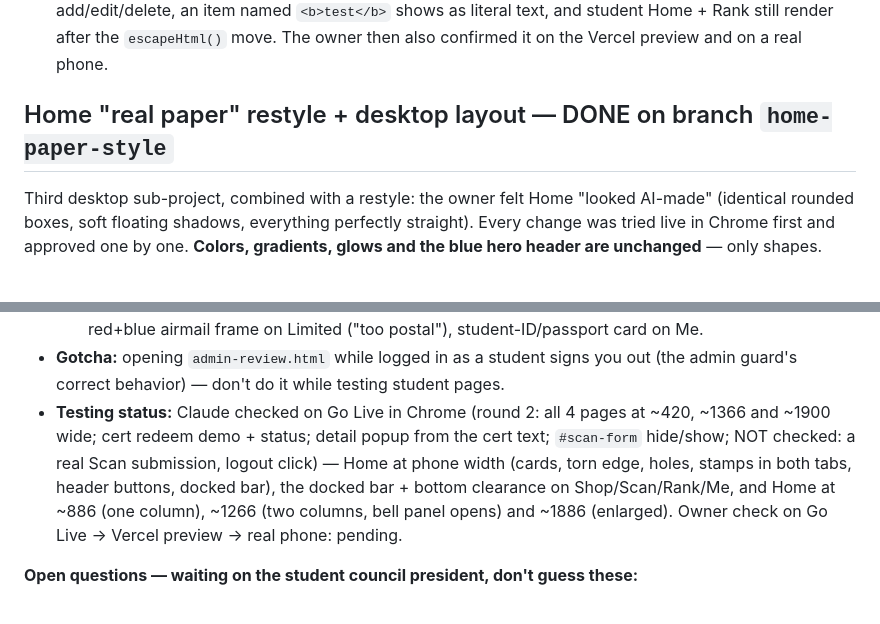
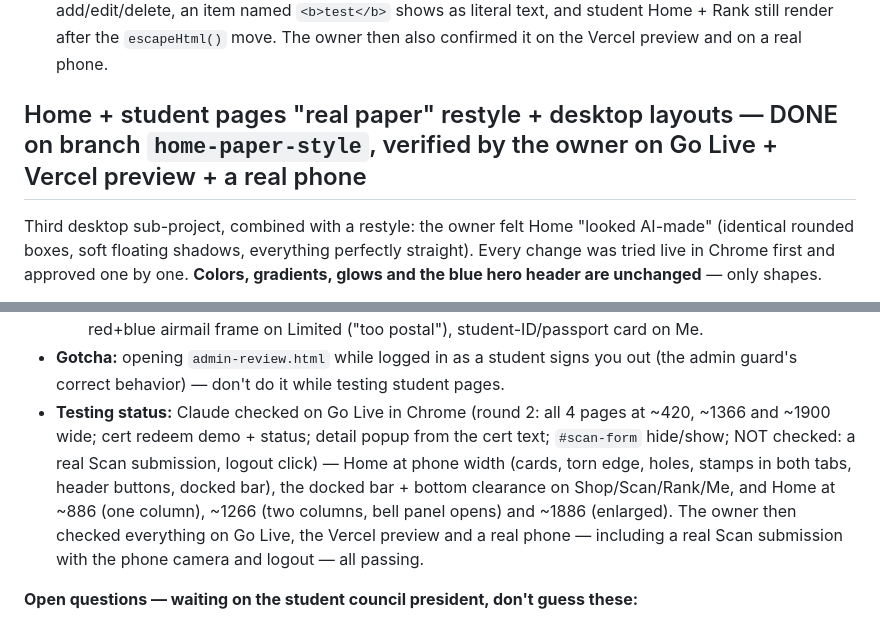
Before and after one commit to zenoframeria/RFC-Recycle-for-Credits, a Markdown page: CLAUDE.md, 2 parts joined by grey strips. GitHub-like rendering.

Commit message:
docs: paper restyle verified on Vercel preview + real phone
Co-Authored-By: Claude Opus 5.5 <noreply@anthropic.com>

```diff
--- a/CLAUDE.md
+++ b/CLAUDE.md
@@ -301,7 +301,7 @@ Second desktop sub-project. Phones (< 768px) look the same as before, except the
 - **Not done, deliberately:** no keyboard shortcuts, no bulk approve, no change to approve/reject logic, Storage or SQL.
 - **Testing status:** the project owner checked everything on Go Live — phone 390px unchanged in all three tabs; 768 / 1280 / 1920 layouts as described; approve + reject (counter −1 each), price save, shop add/edit/delete, an item named `<b>test</b>` shows as literal text, and student Home + Rank still render after the `escapeHtml()` move. The owner then also confirmed it on the Vercel preview and on a real phone.
 
-## Home "real paper" restyle + desktop layout — DONE on branch `home-paper-style`
+## Home + student pages "real paper" restyle + desktop layouts — DONE on branch `home-paper-style`, verified by the owner on Go Live + Vercel preview + a real phone
 
 Third desktop sub-project, combined with a restyle: the owner felt Home "looked AI-made" (identical rounded boxes, soft floating shadows, everything perfectly straight). Every change was tried live in Chrome first and approved one by one. **Colors, gradients, glows and the blue hero header are unchanged** — only shapes.
 
@@ -320,7 +320,7 @@ Third desktop sub-project, combined with a restyle: the owner felt Home "looked
   - **Tapes now:** Home + Shop keep theirs; Rank, Me, Scan have none.
   - **Tried and rejected (round 2):** cream/ink-bordered title label, cream torn strip (blended in), plain big navy title, rubber-stamp title, tilted title, tape on the title, 26–30px title (fought the cert card), red+blue airmail frame on Limited ("too postal"), student-ID/passport card on Me.
 - **Gotcha:** opening `admin-review.html` while logged in as a student signs you out (the admin guard's correct behavior) — don't do it while testing student pages.
-- **Testing status:** Claude checked on Go Live in Chrome (round 2: all 4 pages at ~420, ~1366 and ~1900 wide; cert redeem demo + status; detail popup from the cert text; `#scan-form` hide/show; NOT checked: a real Scan submission, logout click) — Home at phone width (cards, torn edge, holes, stamps in both tabs, header buttons, docked bar), the docked bar + bottom clearance on Shop/Scan/Rank/Me, and Home at ~886 (one column), ~1266 (two columns, bell panel opens) and ~1886 (enlarged). Owner check on Go Live → Vercel preview → real phone: pending.
+- **Testing status:** Claude checked on Go Live in Chrome (round 2: all 4 pages at ~420, ~1366 and ~1900 wide; cert redeem demo + status; detail popup from the cert text; `#scan-form` hide/show; NOT checked: a real Scan submission, logout click) — Home at phone width (cards, torn edge, holes, stamps in both tabs, header buttons, docked bar), the docked bar + bottom clearance on Shop/Scan/Rank/Me, and Home at ~886 (one column), ~1266 (two columns, bell panel opens) and ~1886 (enlarged). The owner then checked everything on Go Live, the Vercel preview and a real phone — including a real Scan submission with the phone camera and logout — all passing.
 
 **Open questions — waiting on the student council president, don't guess these:**
 - Do points reset every round, or accumulate across rounds forever? (Affects whether Rank resets each round too.)
```
